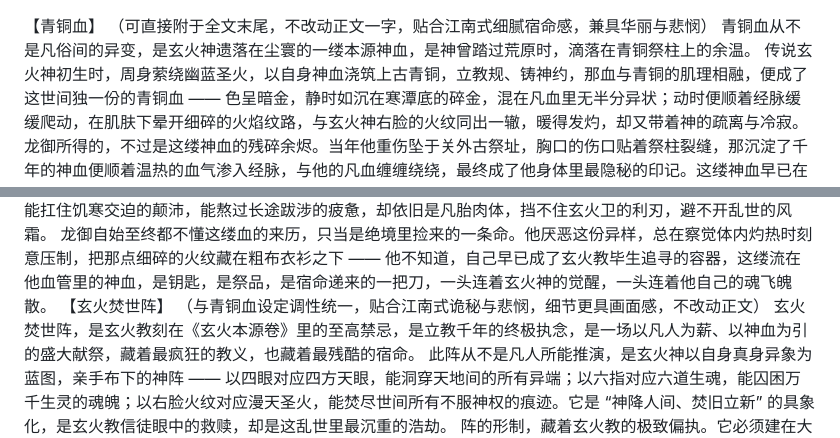
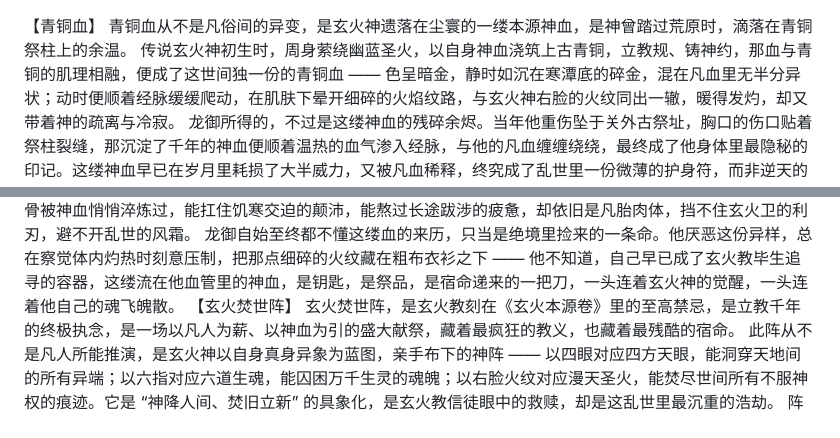
Before and after one commit to Stxr/collected-docs-archive, a Markdown page: 设定/设定.md, 2 parts joined by grey strips. Drawn GitHub-style.

Commit message:
update 设定/设定.md.
Signed-off-by: 陆毅 <16648155+zhangdehenzhengpai@user.noreply.gitee.com>

```diff
--- a/设定/设定.md
+++ b/设定/设定.md
@@ -1,12 +1,10 @@
 【青铜血】
-（可直接附于全文末尾，不改动正文一字，贴合江南式细腻宿命感，兼具华丽与悲悯）
 青铜血从不是凡俗间的异变，是玄火神遗落在尘寰的一缕本源神血，是神曾踏过荒原时，滴落在青铜祭柱上的余温。
 传说玄火神初生时，周身萦绕幽蓝圣火，以自身神血浇筑上古青铜，立教规、铸神约，那血与青铜的肌理相融，便成了这世间独一份的青铜血 —— 色呈暗金，静时如沉在寒潭底的碎金，混在凡血里无半分异状；动时便顺着经脉缓缓爬动，在肌肤下晕开细碎的火焰纹路，与玄火神右脸的火纹同出一辙，暖得发灼，却又带着神的疏离与冷寂。
 龙御所得的，不过是这缕神血的残碎余烬。当年他重伤坠于关外古祭址，胸口的伤口贴着祭柱裂缝，那沉淀了千年的神血便顺着温热的血气渗入经脉，与他的凡血缠缠绕绕，最终成了他身体里最隐秘的印记。这缕神血早已在岁月里耗损了大半威力，又被凡血稀释，终究成了乱世里一份微薄的护身符，而非逆天的威能：
 靠近玄火教的圣火、邪术或是祭器时，心口会先泛起一阵钝痛的灼热，肌肤下的火纹会轻轻颤动，像在与同源的力量呼应，却又带着几分抗拒，能提前撞破暗处的杀机，却不足以破法抗敌；寻常刀箭伤落在身上，伤口会比旁人愈合得快些，结痂时带着淡淡的金辉，却撑不住致命的重创，该流的血、该受的痛，半分也不会少；筋骨被神血悄悄淬炼过，能扛住饥寒交迫的颠沛，能熬过长途跋涉的疲惫，却依旧是凡胎肉体，挡不住玄火卫的利刃，避不开乱世的风霜。
 龙御自始至终都不懂这缕血的来历，只当是绝境里捡来的一条命。他厌恶这份异样，总在察觉体内灼热时刻意压制，把那点细碎的火纹藏在粗布衣衫之下 —— 他不知道，自己早已成了玄火教毕生追寻的容器，这缕流在他血管里的神血，是钥匙，是祭品，是宿命递来的一把刀，一头连着玄火神的觉醒，一头连着他自己的魂飞魄散。
 【玄火焚世阵】
-（与青铜血设定调性统一，贴合江南式诡秘与悲悯，细节更具画面感，不改动正文）
 玄火焚世阵，是玄火教刻在《玄火本源卷》里的至高禁忌，是立教千年的终极执念，是一场以凡人为薪、以神血为引的盛大献祭，藏着最疯狂的教义，也藏着最残酷的宿命。
 此阵从不是凡人所能推演，是玄火神以自身真身异象为蓝图，亲手布下的神阵 —— 以四眼对应四方天眼，能洞穿天地间的所有异端；以六指对应六道生魂，能囚困万千生灵的魂魄；以右脸火纹对应漫天圣火，能焚尽世间所有不服神权的痕迹。它是 “神降人间、焚旧立新” 的具象化，是玄火教信徒眼中的救赎，却是这乱世里最沉重的浩劫。
 阵的形制，藏着玄火教的极致偏执。它必须建在大衍旧都洛阳的龙脉之上，借那残存的龙气牵引天地间的神力，阵基由千年青铜浇筑，刻满密密麻麻的火焰图腾，每一道纹路都与玄火神的火纹同源，昼夜流转着淡淡的幽蓝微光；阵中央立着一尊丈高的神像，复刻着玄火神四眼六指、火纹覆面的模样，神像的掌心嵌着一处凹槽，正是用来承接青铜血的阵眼；整座阵分八环，环环相扣，一环用来囚禁生魂，一环用来蓄养圣火，一环用来镇压龙脉，余下五环则是传导神力的通道，每一环都浸着往日献祭者的血迹，风一吹，便会飘来圣火与血腥交织的气息。
```
